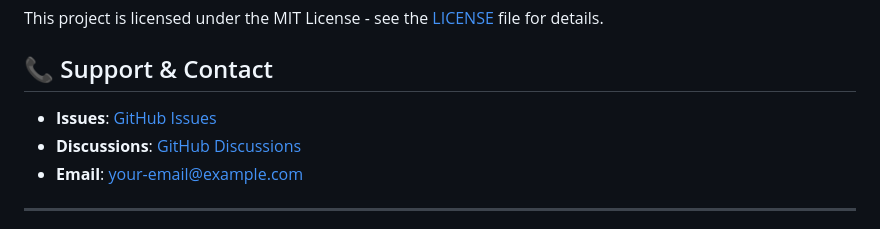
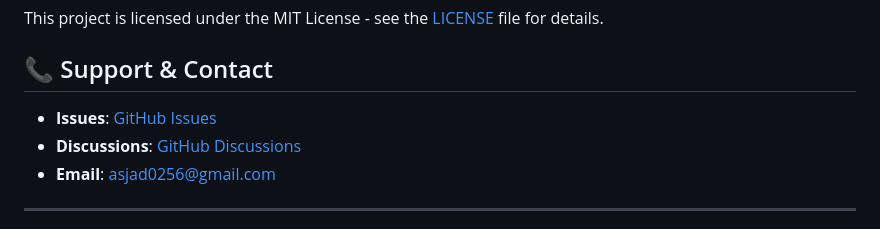
Before and after one commit to MohammadAsjadKhan/CarDepthEstimation, a Markdown page: README.md, the part around the change. Drawn GitHub-style.

```diff
--- a/README.md
+++ b/README.md
@@ -347,9 +347,9 @@ This project is licensed under the MIT License - see the [LICENSE](LICENSE) file
 
 ## 📞 Support & Contact
 
-- **Issues**: [GitHub Issues](https://github.com/your-username/headlight-depth-estimation/issues)
-- **Discussions**: [GitHub Discussions](https://github.com/your-username/headlight-depth-estimation/discussions)
-- **Email**: your-email@example.com
+- **Issues**: [GitHub Issues](https://github.com/your-mohammadasjadkhan/headlight-depth-estimation/issues)
+- **Discussions**: [GitHub Discussions](https://github.com/mohammadasjadkhan/headlight-depth-estimation/discussions)
+- **Email**: asjad0256@gmail.com
 
 ---
 
```
